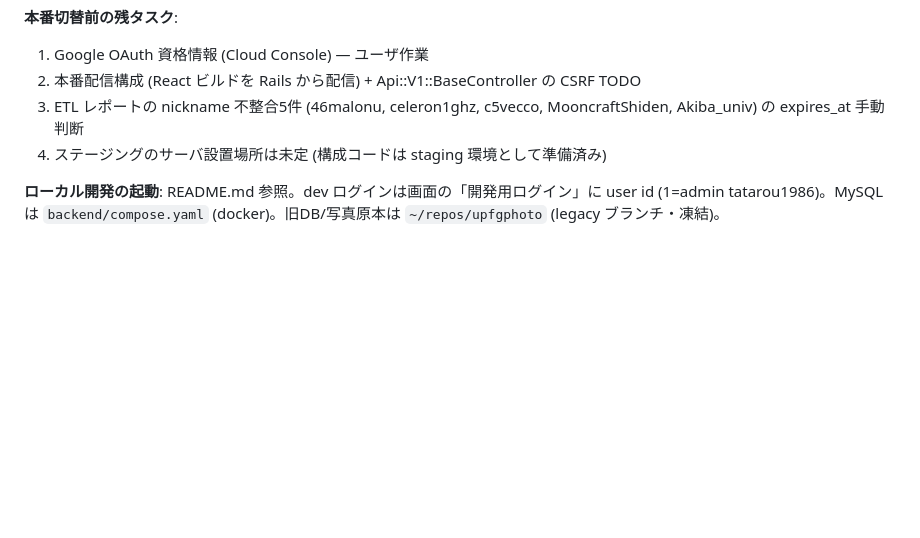
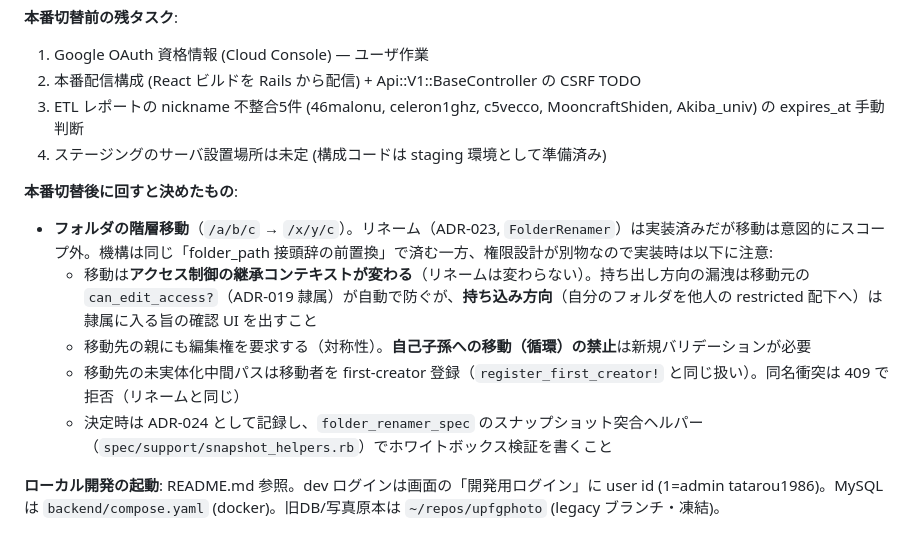
Before and after one commit to ddk50/upfgphoto, a Markdown page: CLAUDE.md, the part around the change. GitHub-like rendering; blank space fills up the shorter version.

Commit message:
CLAUDE.md: フォルダ階層移動は本番切替後に回す方針と実装時の注意点を記録
Co-Authored-By: Claude Fable 5 <noreply@anthropic.com>

```diff
--- a/CLAUDE.md
+++ b/CLAUDE.md
@@ -11,6 +11,13 @@
 2. 本番配信構成 (React ビルドを Rails から配信) + Api::V1::BaseController の CSRF TODO
 3. ETL レポートの nickname 不整合5件 (46malonu, celeron1ghz, c5vecco, MooncraftShiden, Akiba_univ) の expires_at 手動判断
 4. ステージングのサーバ設置場所は未定 (構成コードは staging 環境として準備済み)
+
+**本番切替後に回すと決めたもの**:
+- **フォルダの階層移動**（`/a/b/c` → `/x/y/c`）。リネーム（ADR-023, `FolderRenamer`）は実装済みだが移動は意図的にスコープ外。機構は同じ「folder_path 接頭辞の前置換」で済む一方、権限設計が別物なので実装時は以下に注意:
+  - 移動は**アクセス制御の継承コンテキストが変わる**（リネームは変わらない）。持ち出し方向の漏洩は移動元の `can_edit_access?`（ADR-019 隷属）が自動で防ぐが、**持ち込み方向**（自分のフォルダを他人の restricted 配下へ）は隷属に入る旨の確認 UI を出すこと
+  - 移動先の親にも編集権を要求する（対称性）。**自己子孫への移動（循環）の禁止**は新規バリデーションが必要
+  - 移動先の未実体化中間パスは移動者を first-creator 登録（`register_first_creator!` と同じ扱い）。同名衝突は 409 で拒否（リネームと同じ）
+  - 決定時は ADR-024 として記録し、`folder_renamer_spec` のスナップショット突合ヘルパー（`spec/support/snapshot_helpers.rb`）でホワイトボックス検証を書くこと
 
 **ローカル開発の起動**: README.md 参照。dev ログインは画面の「開発用ログイン」に user id (1=admin tatarou1986)。MySQL は `backend/compose.yaml` (docker)。旧DB/写真原本は `~/repos/upfgphoto` (legacy ブランチ・凍結)。
 
```
